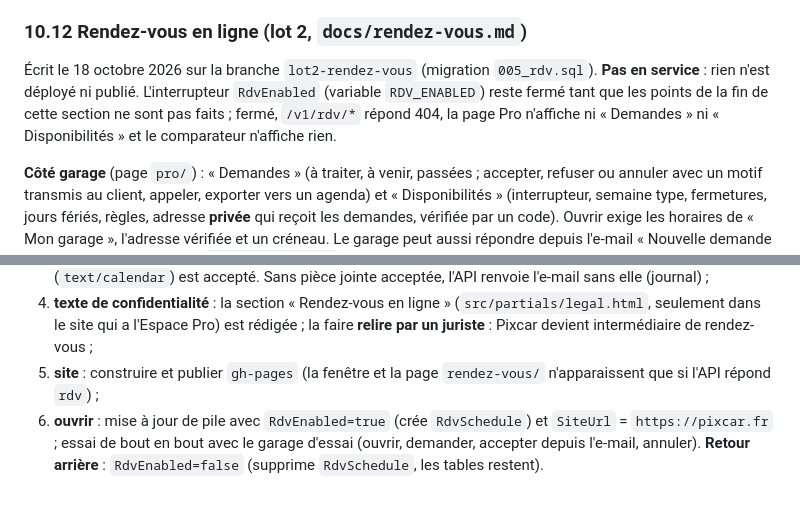
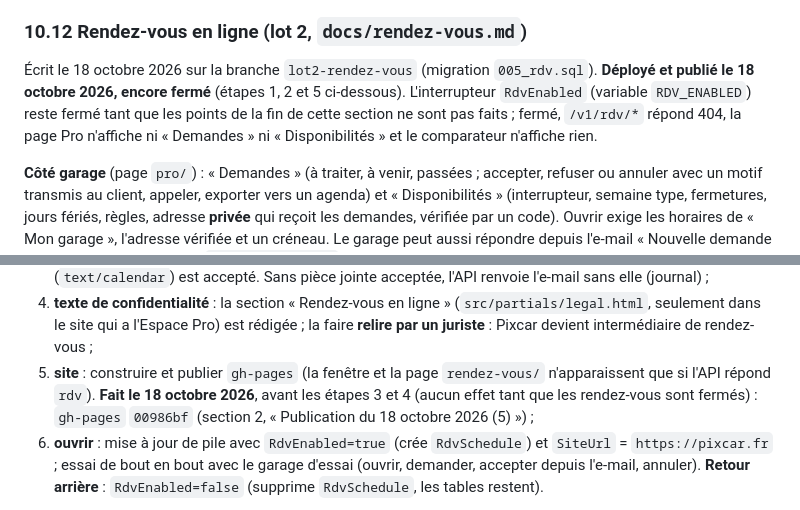
Before and after one commit to Floriancrt/Pixcar, a Markdown page: docs/exploitation.md, 2 parts joined by grey strips. Drawn GitHub-style.

```diff
--- a/docs/exploitation.md
+++ b/docs/exploitation.md
@@ -802,7 +804,7 @@ Pour vérifier le parcours réel (e-mail, SMS, connexion Cognito) sans toucher
 
 ### 10.12 Rendez-vous en ligne (lot 2, `docs/rendez-vous.md`)
 
-Écrit le 18 octobre 2026 sur la branche `lot2-rendez-vous` (migration `005_rdv.sql`). **Pas en service** : rien n'est déployé ni publié. L'interrupteur `RdvEnabled` (variable `RDV_ENABLED`) reste fermé tant que les points de la fin de cette section ne sont pas faits ; fermé, `/v1/rdv/*` répond 404, la page Pro n'affiche ni « Demandes » ni « Disponibilités » et le comparateur n'affiche rien.
+Écrit le 18 octobre 2026 sur la branche `lot2-rendez-vous` (migration `005_rdv.sql`). **Déployé et publié le 18 octobre 2026, encore fermé** (étapes 1, 2 et 5 ci-dessous). L'interrupteur `RdvEnabled` (variable `RDV_ENABLED`) reste fermé tant que les points de la fin de cette section ne sont pas faits ; fermé, `/v1/rdv/*` répond 404, la page Pro n'affiche ni « Demandes » ni « Disponibilités » et le comparateur n'affiche rien.
 
 **Côté garage** (page `pro/`) : « Demandes » (à traiter, à venir, passées ; accepter, refuser ou annuler avec un motif transmis au client, appeler, exporter vers un agenda) et « Disponibilités » (interrupteur, semaine type, fermetures, jours fériés, règles, adresse **privée** qui reçoit les demandes, vérifiée par un code). Ouvrir exige les horaires de « Mon garage », l'adresse vérifiée et un créneau. Le garage peut aussi répondre depuis l'e-mail « Nouvelle demande », sans se connecter (page `rendez-vous/#g=…`, jusqu'à l'heure limite).
 
@@ -819,6 +821,6 @@ Pour vérifier le parcours réel (e-mail, SMS, connexion Cognito) sans toucher
 3. **vérifier Scaleway** : un envoi depuis `rendez-vous@pixcar.fr` part bien, et un e-mail avec fichier d'agenda (`text/calendar`) est accepté. Sans pièce jointe acceptée, l'API renvoie l'e-mail sans elle (journal) ;
 4. **texte de confidentialité** : la section « Rendez-vous en ligne » (`src/partials/legal.html`, seulement dans le site qui a l'Espace Pro) est rédigée ; la faire **relire par un juriste** : Pixcar devient intermédiaire de rendez-vous ;
-5. **site** : construire et publier `gh-pages` (la fenêtre et la page `rendez-vous/` n'apparaissent que si l'API répond `rdv`) ;
+5. **site** : construire et publier `gh-pages` (la fenêtre et la page `rendez-vous/` n'apparaissent que si l'API répond `rdv`). **Fait le 18 octobre 2026**, avant les étapes 3 et 4 (aucun effet tant que les rendez-vous sont fermés) : `gh-pages` `00986bf` (section 2, « Publication du 18 octobre 2026 (5) ») ;
 6. **ouvrir** : mise à jour de pile avec `RdvEnabled=true` (crée `RdvSchedule`) et `SiteUrl` = `https://pixcar.fr` ; essai de bout en bout avec le garage d'essai (ouvrir, demander, accepter depuis l'e-mail, annuler). **Retour arrière** : `RdvEnabled=false` (supprime `RdvSchedule`, les tables restent).
 
 **Tests** : `server/test/rdv.test.mjs` (API, base, tâche horaire), `tests/unit/rdv.test.mjs` (moteur des horaires), `tests/pro-rdv.js` (Disponibilités et Demandes, bureau et mobile, axe), `tests/rdv-book.js` (fenêtre du comparateur, page `rendez-vous/`, politiques de sécurité), `server/selfcheck.mjs` (sur la vraie base).
```
Also changed, not shown: other parts of docs/exploitation.md (+4 -2 lines).
